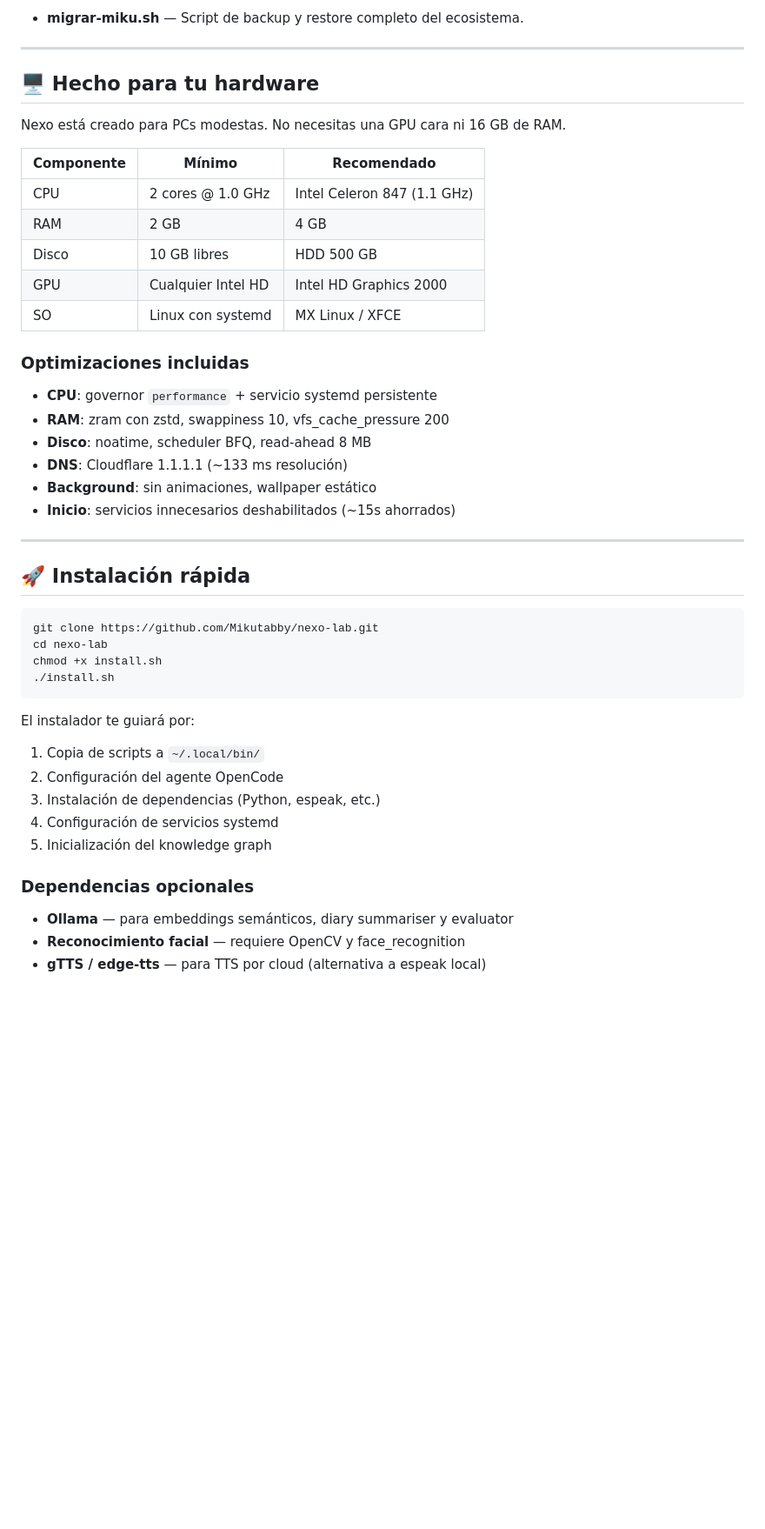
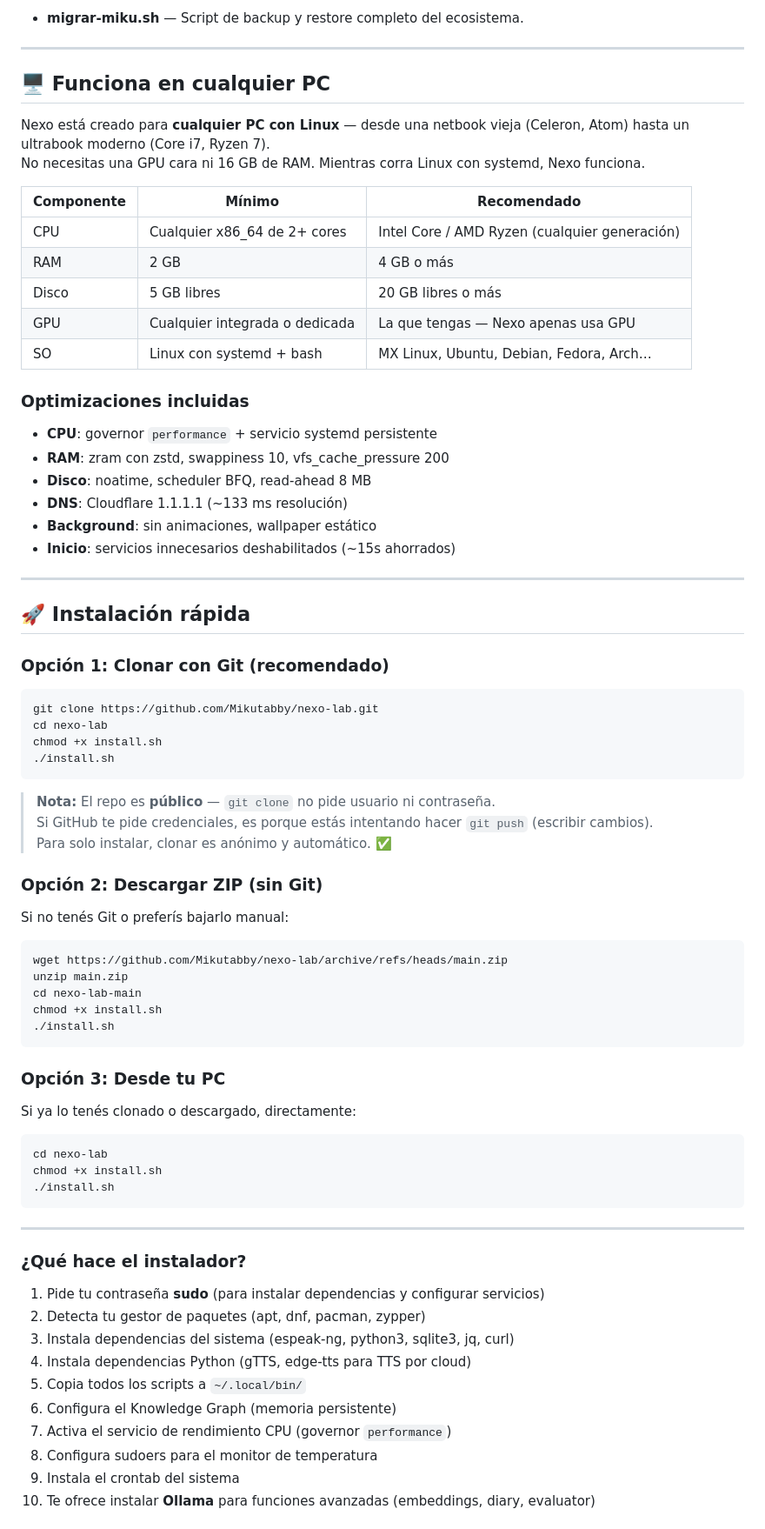
Before and after one commit to Mikutabby/nexo-lab, a Markdown page: README.md, the part around one of its changes. Shown at 87% size. GitHub-like rendering; blank space fills up the shorter version.

Commit message:
docs: overhaul README with generic hardware requirements, 3 install options, and troubleshooting table
- Rephrase hardware requirements to be inclusive of any x86_64 CPU
- Add 3 install methods: git clone, ZIP download, local
- Clarify repo is public (no auth needed for clone)
- Add troubleshooting table for common issues
- Add optional dependencies table with instructions

````diff
--- a/README.md
+++ b/README.md
@@ -53,17 +53,18 @@ Creado originalmente para un Intel Celeron 847 con 4 GB de RAM — está optimiz
 
 ---
 
-## 🖥️ Hecho para tu hardware
+## 🖥️ Funciona en cualquier PC
 
-Nexo está creado para PCs modestas. No necesitas una GPU cara ni 16 GB de RAM.
+Nexo está creado para **cualquier PC con Linux** — desde una netbook vieja (Celeron, Atom) hasta un ultrabook moderno (Core i7, Ryzen 7).
+No necesitas una GPU cara ni 16 GB de RAM. Mientras corra Linux con systemd, Nexo funciona.
 
 | Componente | Mínimo | Recomendado |
 |------------|--------|-------------|
-| CPU | 2 cores @ 1.0 GHz | Intel Celeron 847 (1.1 GHz) |
-| RAM | 2 GB | 4 GB |
-| Disco | 10 GB libres | HDD 500 GB |
-| GPU | Cualquier Intel HD | Intel HD Graphics 2000 |
-| SO | Linux con systemd | MX Linux / XFCE |
+| CPU | Cualquier x86_64 de 2+ cores | Intel Core / AMD Ryzen (cualquier generación) |
+| RAM | 2 GB | 4 GB o más |
+| Disco | 5 GB libres | 20 GB libres o más |
+| GPU | Cualquier integrada o dedicada | La que tengas — Nexo apenas usa GPU |
+| SO | Linux con systemd + bash | MX Linux, Ubuntu, Debian, Fedora, Arch… |
 
 ### Optimizaciones incluidas
 - **CPU**: governor `performance` + servicio systemd persistente
@@ -77,6 +78,8 @@ Nexo está creado para PCs modestas. No necesitas una GPU cara ni 16 GB de RAM.
 
 ## 🚀 Instalación rápida
 
+### Opción 1: Clonar con Git (recomendado)
+
 ```bash
 git clone https://github.com/Mikutabby/nexo-lab.git
 cd nexo-lab
@@ -84,14 +87,44 @@ chmod +x install.sh
 ./install.sh
 ```
 
-El instalador te guiará por:
-1. Copia de scripts a `~/.local/bin/`
-2. Configuración del agente OpenCode
-3. Instalación de dependencias (Python, espeak, etc.)
-4. Configuración de servicios systemd
-5. Inicialización del knowledge graph
+> **Nota:** El repo es **público** — `git clone` no pide usuario ni contraseña.
+> Si GitHub te pide credenciales, es porque estás intentando hacer `git push` (escribir cambios).
+> Para solo instalar, clonar es anónimo y automático. ✅
 
-### Dependencias opcionales
-- **Ollama** — para embeddings semánticos, diary summariser y evaluator
-- **Reconocimiento facial** — requiere OpenCV y face_recognition
-- **gTTS / edge-tts** — para TTS por cloud (alternativa a espeak local)
+### Opción 2: Descargar ZIP (sin Git)
+
+Si no tenés Git o preferís bajarlo manual:
+
+```bash
+wget https://github.com/Mikutabby/nexo-lab/archive/refs/heads/main.zip
+unzip main.zip
+cd nexo-lab-main
+chmod +x install.sh
+./install.sh
+```
+
+### Opción 3: Desde tu PC
+
+Si ya lo tenés clonado o descargado, directamente:
+
+```bash
+cd nexo-lab
+chmod +x install.sh
+./install.sh
+```
+
+---
+
+### ¿Qué hace el instalador?
+
+1. Pide tu contraseña **sudo** (para instalar dependencias y configurar servicios)
+2. Detecta tu gestor de paquetes (apt, dnf, pacman, zypper)
+3. Instala dependencias del sistema (espeak-ng, python3, sqlite3, jq, curl)
+4. Instala dependencias Python (gTTS, edge-tts para TTS por cloud)
+5. Copia todos los scripts a `~/.local/bin/`
+6. Configura el Knowledge Graph (memoria persistente)
+7. Activa el servicio de rendimiento CPU (governor `performance`)
+8. Configura sudoers para el monitor de temperatura
+9. Instala el crontab del sistema
+10. Te ofrece instalar **Ollama** para funciones avanzadas (embeddings, diary, evaluator)
+
````
Also changed, not shown: other parts of README.md (+18 -1 lines).
